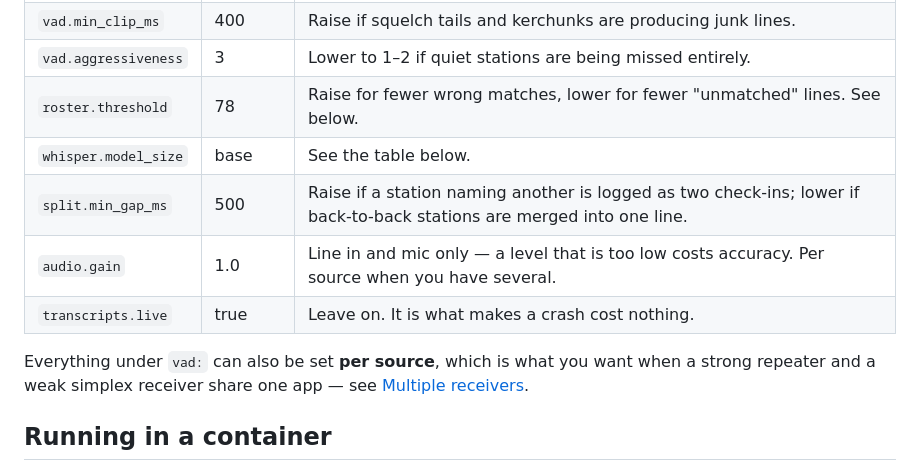
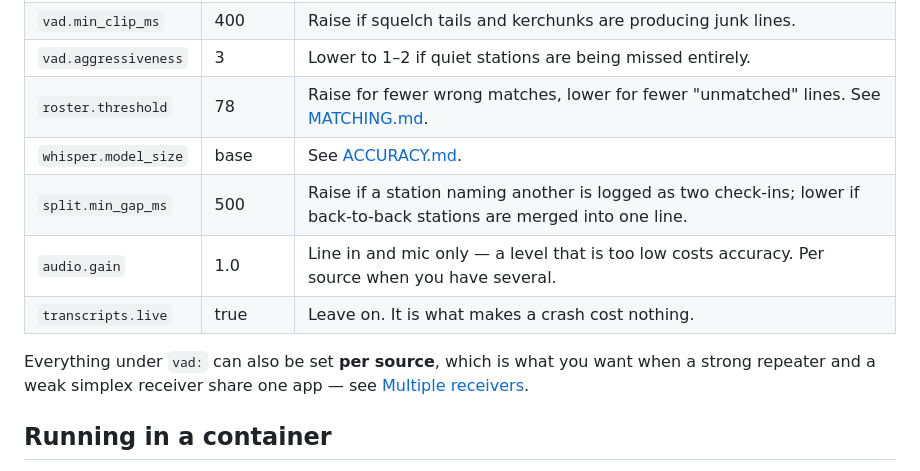
Before and after one commit to shnikees/netcontroller, a Markdown page: docs/OPERATIONS.md, the part around one of its changes. Rendered like a GitHub page.

```diff
--- a/docs/OPERATIONS.md
+++ b/docs/OPERATIONS.md
@@ -206,8 +206,8 @@ The settings that actually matter in the field:
 | `vad.silence_ms` | 800 | Lower if stations run together; raise if one check-in splits into several lines. 800 ms survives the pauses in a phonetically spelled callsign. |
 | `vad.min_clip_ms` | 400 | Raise if squelch tails and kerchunks are producing junk lines. |
 | `vad.aggressiveness` | 3 | Lower to 1–2 if quiet stations are being missed entirely. |
-| `roster.threshold` | 78 | Raise for fewer wrong matches, lower for fewer "unmatched" lines. See below. |
-| `whisper.model_size` | base | See the table below. |
+| `roster.threshold` | 78 | Raise for fewer wrong matches, lower for fewer "unmatched" lines. See [MATCHING.md](MATCHING.md#tuning-it-for-your-net). |
+| `whisper.model_size` | base | See [ACCURACY.md](ACCURACY.md#choosing-a-model). |
 | `split.min_gap_ms` | 500 | Raise if a station naming another is logged as two check-ins; lower if back-to-back stations are merged into one line. |
 | `audio.gain` | 1.0 | Line in and mic only — a level that is too low costs accuracy. Per source when you have several. |
 | `transcripts.live` | true | Leave on. It is what makes a crash cost nothing. |
```
Also changed, not shown: other parts of docs/OPERATIONS.md (+2 -2 lines), README.md (+1 -1 lines).
